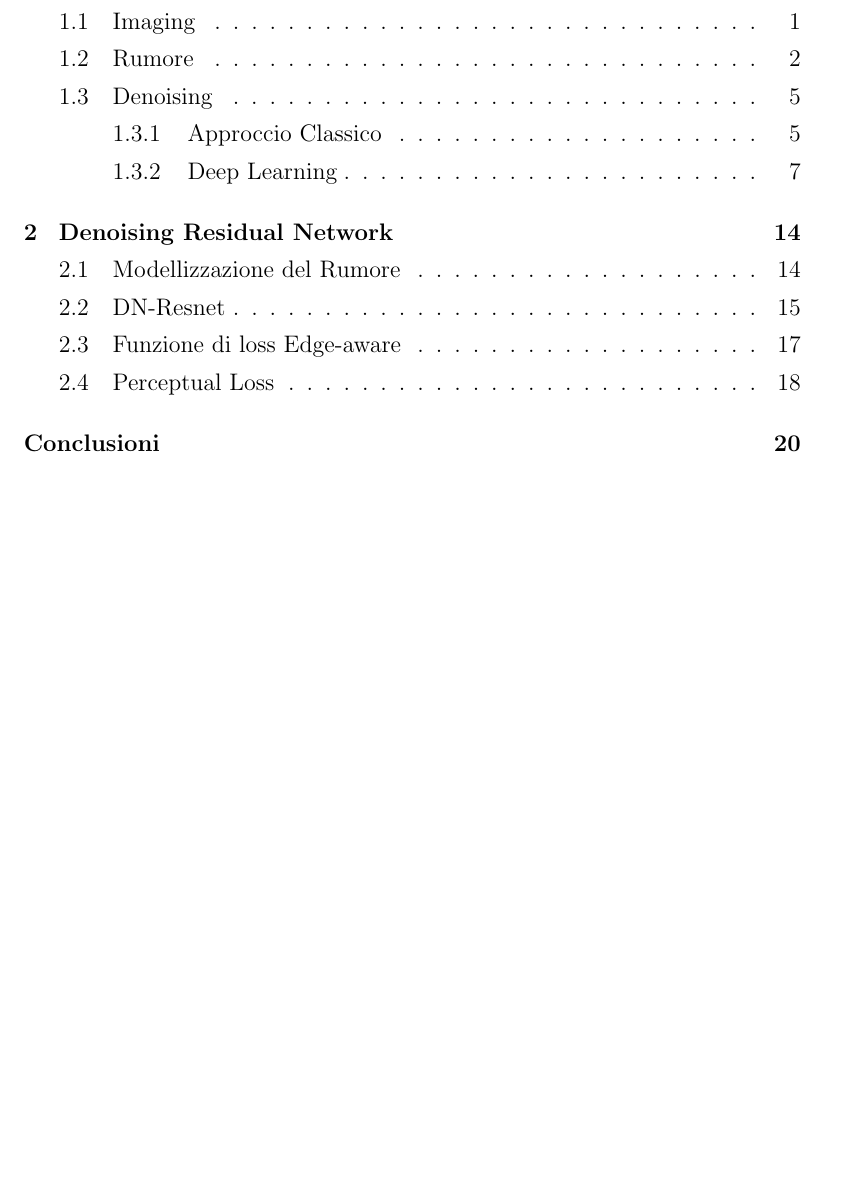
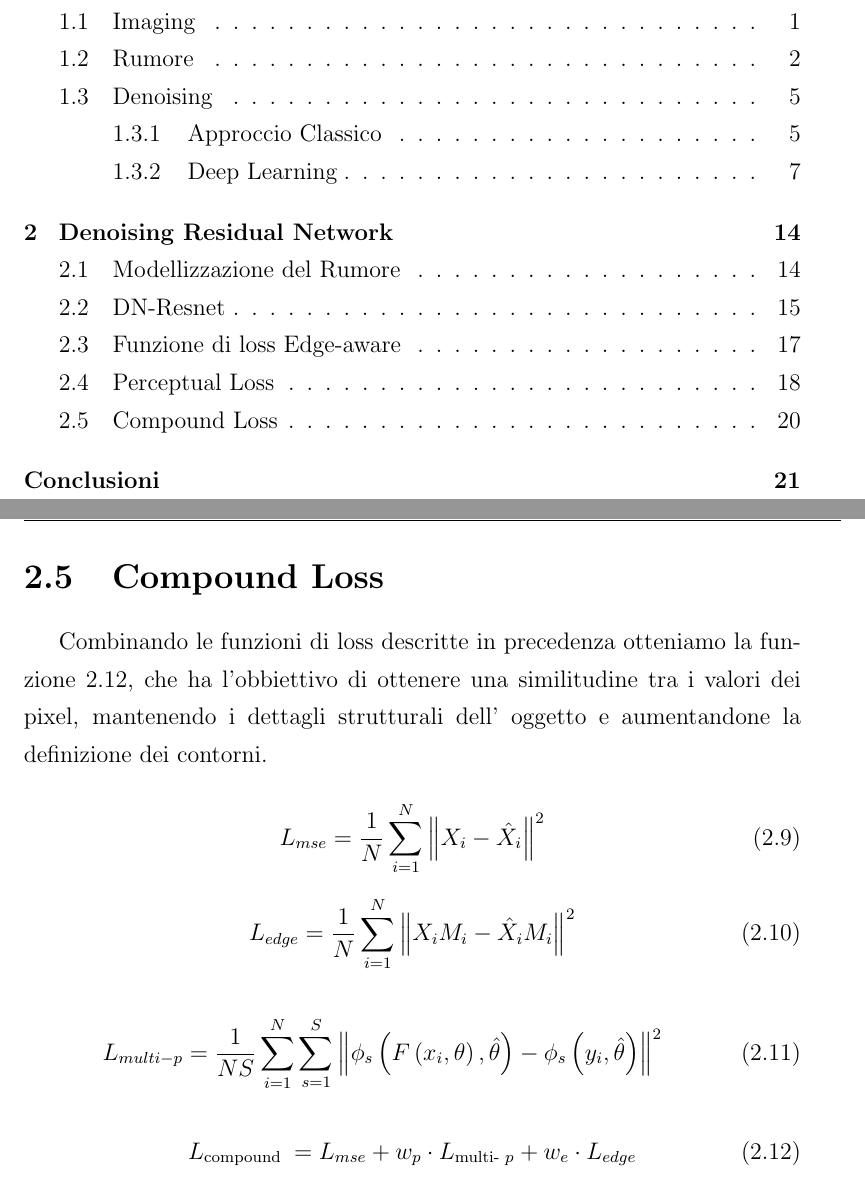
Before and after one commit to notchla/tesi, a LaTeX document (latek/tesi.tex): part of page 3 of 29 before the commit and two parts of pages 3 and 25 of 30 after it, the two joined at a grey line, cut so that both start at the same text, the shorter picture padded with empty space. Compiled offline with pdfLaTeX.

Commit message:
added compound loss

```diff
--- a/latek/tesi.tex
+++ b/latek/tesi.tex
@@ -369,5 +369,25 @@ Ci sono molti elementi che possono influenzare la qualit\`{a} dell'immagine cost
     \label{fig:multiscale}
   \end{figure}
+
+  \section{Compound Loss}
+  Combinando le funzioni di loss descritte in precedenza otteniamo la funzione \ref{eq:compound loss}, che ha l'obbiettivo di ottenere una similitudine tra i valori dei pixel, mantenendo i dettagli strutturali dell' oggetto e aumentandone la definizione dei contorni.
+
+  \begin{equation}
+    L_{mse}= \frac{1}{N} \sum_{i=1}^{N}\left\|X_{i}-\hat{X}_{i}\right\|^{2}
+  \end{equation}
+
+  \begin{equation}
+    L_{edge} = \frac{1}{N} \sum_{i=1}^{N}\left\|X_{i} M_{i}-\hat{X}_{i} M_{i}\right\|^{2}
+  \end{equation}
+
+  \begin{equation}
+    L_{m u l t i-p}=\frac{1}{N S} \sum_{i=1}^{N} \sum_{s=1}^{S}\left\|\phi_{s}\left(F\left(x_{i}, \theta\right), \hat{\theta}\right)-\phi_{s}\left(y_{i},     \hat{\theta}\right)\right\|^{2}
+  \end{equation}
+
+  \begin{equation}
+    L_{\text {compound }}=L_{m s e}+w_{p} \cdot L_{\text {multi- } p }+ w_{e} \cdot L_{edge}
+    \label{eq:compound loss}
+\end{equation}
 
 %%%%%%%%%%%%%%%%%%%%%%%%%%%%%%%%%%%%%%%%%non numera l'ultima pagina sinistra
 \clearpage{\pagestyle{empty}\cleardoublepage}
```
Also changed, not shown: latek/tesi.bbl, latek/tesi.pdf, latek/tesi.tex (2 more changed lines), 9 other files.
